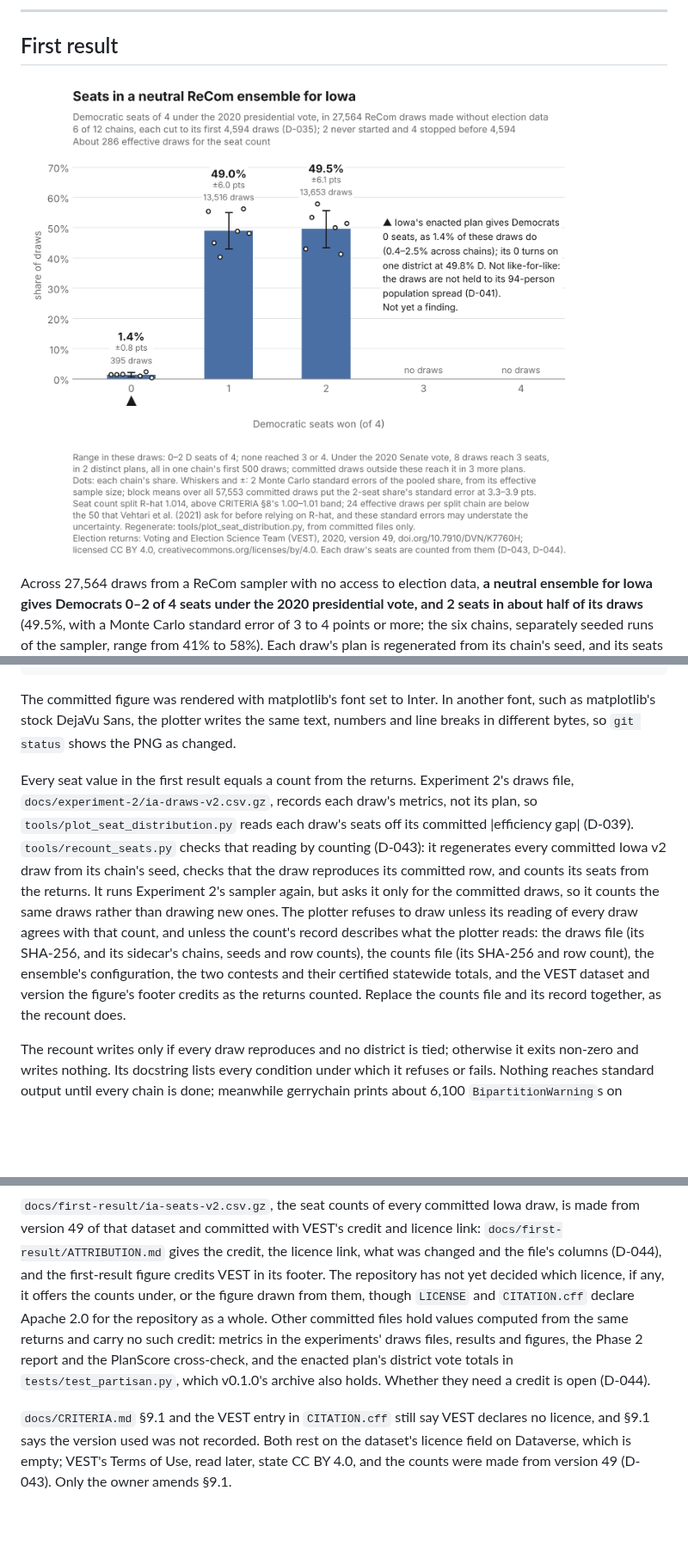
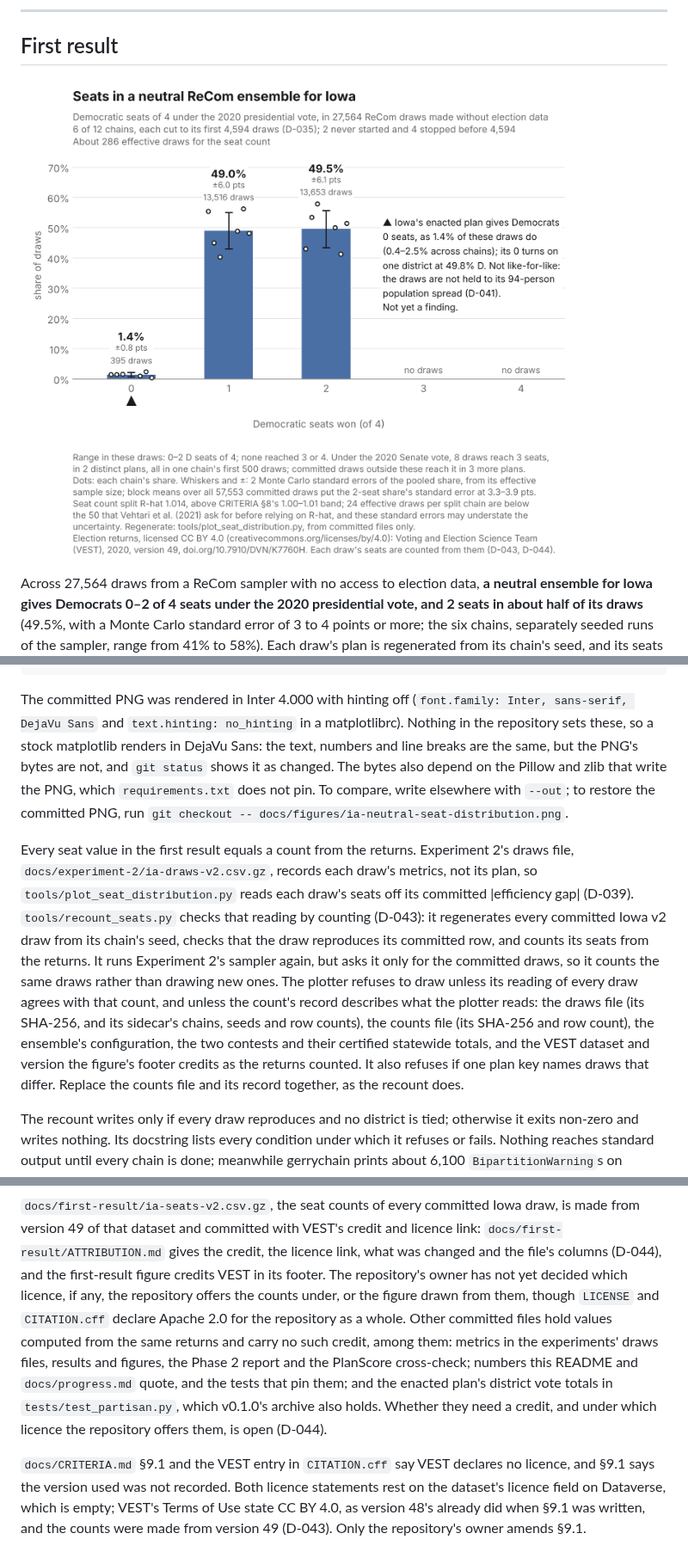
Before and after one commit to Hackshaven/districting-bench, a Markdown page: README.md, 3 parts joined by grey strips. Shown at 86% size. Drawn GitHub-style; pictures changed too: docs/figures/ia-neutral-seat-distribution.png; blank space fills up the shorter version.

````diff
--- a/README.md
+++ b/README.md
@@ -13,7 +13,7 @@ map adoption.**
 
 ## First result
 
-![Bar chart of Democratic seats won, of 4, across 27,564 neutral ReCom draws for Iowa under the 2020 presidential vote: 0 seats in 1.4% of draws (±0.8 points), 1 seat in 49.0% and 2 seats in 49.5%, each of those two with whiskers of about ±6 points (2 Monte Carlo standard errors by one estimate; others run higher), and none at 3 or 4; the six chains range from 41% to 58% at 2 seats and from 0.4% to 2.5% at 0. Iowa's enacted plan is marked at 0 seats; the figure's note says its 0 turns on one district at 49.8% Democratic, that the comparison is not like-for-like because the draws are not held to the plan's 94-person population spread, and that it is not yet a finding. The footer's last lines read: "Election returns: Voting and Election Science Team (VEST), 2020, version 49, doi.org/10.7910/DVN/K7760H; licensed CC BY 4.0, creativecommons.org/licenses/by/4.0. Each draw's seats are counted from them (D-043, D-044)."](docs/figures/ia-neutral-seat-distribution.png)
+![Bar chart of Democratic seats won, of 4, across 27,564 neutral ReCom draws for Iowa under the 2020 presidential vote: 0 seats in 1.4% of draws (±0.8 points), 1 seat in 49.0% and 2 seats in 49.5%, each of those two with whiskers of about ±6 points (2 Monte Carlo standard errors by one estimate; others run higher), and none at 3 or 4; the six chains range from 41% to 58% at 2 seats and from 0.4% to 2.5% at 0. Iowa's enacted plan is marked at 0 seats; the figure's note says its 0 turns on one district at 49.8% Democratic, that the comparison is not like-for-like because the draws are not held to the plan's 94-person population spread, and that it is not yet a finding. The footer's last lines read: "Election returns, licensed CC BY 4.0 (creativecommons.org/licenses/by/4.0): Voting and Election Science Team (VEST), 2020, version 49, doi.org/10.7910/DVN/K7760H. Each draw's seats are counted from them (D-043, D-044)."](docs/figures/ia-neutral-seat-distribution.png)
 
 Across 27,564 draws from a ReCom sampler with no access to election data, **a
 neutral ensemble for Iowa gives Democrats 0–2 of 4 seats under the 2020
@@ -269,10 +272,14 @@ python tools/plot_seat_distribution.py           # -> docs/figures/ia-neutral-se
                                                  #    (no data needed)
 ```
 
-The committed figure was rendered with matplotlib's font set to Inter. In another
-font, such as matplotlib's stock DejaVu Sans, the plotter writes the same text,
-numbers and line breaks in different bytes, so `git status` shows the PNG as
-changed.
+The committed PNG was rendered in Inter 4.000 with hinting off
+(`font.family: Inter, sans-serif, DejaVu Sans` and `text.hinting: no_hinting` in a
+matplotlibrc). Nothing in the repository sets these, so a stock matplotlib renders
+in DejaVu Sans: the text, numbers and line breaks are the same, but the PNG's
+bytes are not, and `git status` shows it as changed. The bytes also depend on the
+Pillow and zlib that write the PNG, which `requirements.txt` does not pin. To
+compare, write elsewhere with `--out`; to restore the committed PNG, run
+`git checkout -- docs/figures/ia-neutral-seat-distribution.png`.
 
 Every seat value in the first result equals a count from the returns.
 Experiment 2's draws file,
@@ -288,8 +295,9 @@ that count, and unless the count's record describes what the plotter reads: the
 draws file (its SHA-256, and its sidecar's chains, seeds and row counts), the
 counts file (its SHA-256 and row count), the ensemble's configuration, the two
 contests and their certified statewide totals, and the VEST dataset and version
-the figure's footer credits as the returns counted. Replace the counts file and
-its record together, as the recount does.
+the figure's footer credits as the returns counted. It also refuses if one plan
+key names draws that differ. Replace the counts file and its record together, as
+the recount does.
 
 The recount writes only if every draw reproduces and no district is tied;
 otherwise it exits non-zero and writes nothing. Its docstring lists every
@@ -469,17 +479,20 @@ Science Team's *2020 Precinct-Level Election Results*
 draw, is made from version 49 of that dataset and committed with VEST's credit
 and licence link: `docs/first-result/ATTRIBUTION.md` gives the credit, the
 licence link, what was changed and the file's columns (D-044), and the
-first-result figure credits VEST in its footer. The repository has not yet
-decided which licence, if any, it offers the counts under, or the figure drawn
-from them, though `LICENSE` and `CITATION.cff` declare Apache 2.0 for the
+first-result figure credits VEST in its footer. The repository's owner has not
+yet decided which licence, if any, the repository offers the counts under, or the
+figure drawn from them, though `LICENSE` and `CITATION.cff` declare Apache 2.0 for the
 repository as a whole. Other committed files hold values computed from the same
-returns and carry no such credit: metrics in the experiments' draws files,
-results and figures, the Phase 2 report and the PlanScore cross-check, and the
-enacted plan's district vote totals in `tests/test_partisan.py`, which v0.1.0's
-archive also holds. Whether they need a credit is open (D-044).
+returns and carry no such credit, among them: metrics in the experiments' draws
+files, results and figures, the Phase 2 report and the PlanScore cross-check;
+numbers this README and `docs/progress.md` quote, and the tests that pin them;
+and the enacted plan's district vote totals in `tests/test_partisan.py`, which
+v0.1.0's archive also holds. Whether they need a credit, and under which licence
+the repository offers them, is open (D-044).
 
-`docs/CRITERIA.md` §9.1 and the VEST entry in `CITATION.cff` still say VEST
-declares no licence, and §9.1 says the version used was not recorded. Both rest
-on the dataset's licence field on Dataverse, which is empty; VEST's Terms of Use,
-read later, state CC BY 4.0, and the counts were made from version 49 (D-043).
-Only the owner amends §9.1.
+`docs/CRITERIA.md` §9.1 and the VEST entry in `CITATION.cff` say VEST declares no
+licence, and §9.1 says the version used was not recorded. Both licence statements
+rest on the dataset's licence field on Dataverse, which is empty; VEST's Terms of
+Use state CC BY 4.0, as version 48's already did when §9.1 was written, and the
+counts were made from version 49 (D-043). Only the repository's owner amends
+§9.1.
````
Also changed, not shown: other parts of README.md (+16 -11 lines), docs/DECISIONS.md (+49 -33 lines), docs/first-result/ATTRIBUTION.md (+29 -23 lines), 5 other files.
